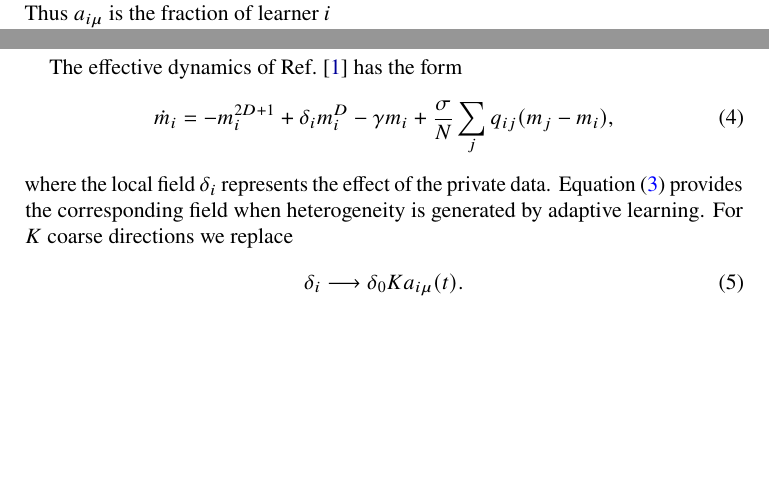
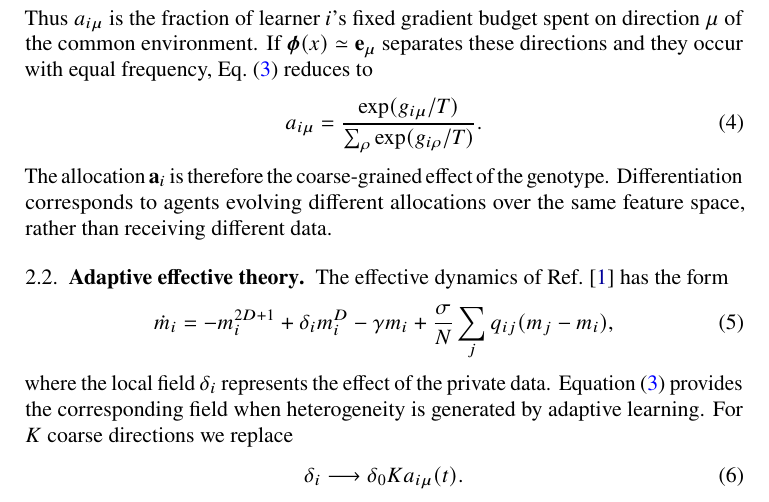
Before and after one commit to llui2/collective-learning, a LaTeX paper (draft/main.tex): two parts of pages 1 and 2 of 4 before the commit and part of page 2 of 4 after it, the two joined at a grey line, cut at the place of the change, the shorter picture padded with empty space. Compiled offline with pdfLaTeX.

Commit message:
repair allocation derivation block

```diff
--- a/draft/main.tex
+++ b/draft/main.tex
@@ -75,7 +75,17 @@ w_i(x)z_\mu(x)
 \sum_\mu a_{i\mu}=1.
 \label{eq:allocation}
 \end{equation}
-Thus $a_{i\mu}$ is the fraction of learner $i
+Thus $a_{i\mu}$ is the fraction of learner $i$'s fixed gradient budget spent on direction $\mu$ of the common environment. If $\boldsymbol{\phi}(x)\simeq\mathbf e_\mu$ separates these directions and they occur with equal frequency, Eq.~\eqref{eq:allocation} reduces to
+\begin{equation}
+a_{i\mu}
+=
+\frac{\exp(g_{i\mu}/T)}
+{\sum_\rho\exp(g_{i\rho}/T)}.
+\label{eq:softmax}
+\end{equation}
+The allocation $\mathbf a_i$ is therefore the coarse-grained effect of the genotype. Differentiation corresponds to agents evolving different allocations over the same feature space, rather than receiving different data.
+
+\subsection{Adaptive effective theory}
 
 The effective dynamics of Ref.~\cite{arola2024} has the form
 \begin{equation}
```
